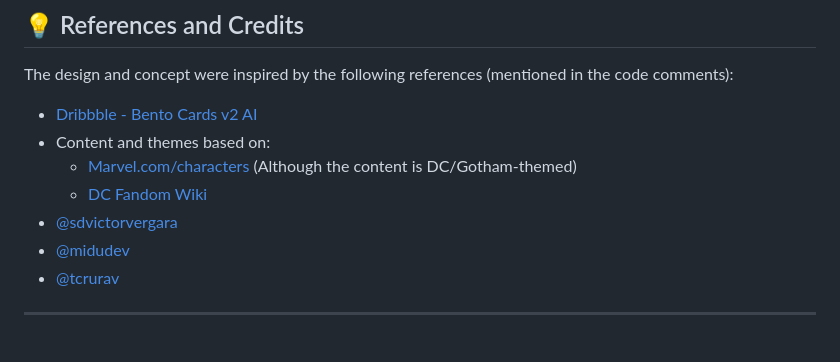
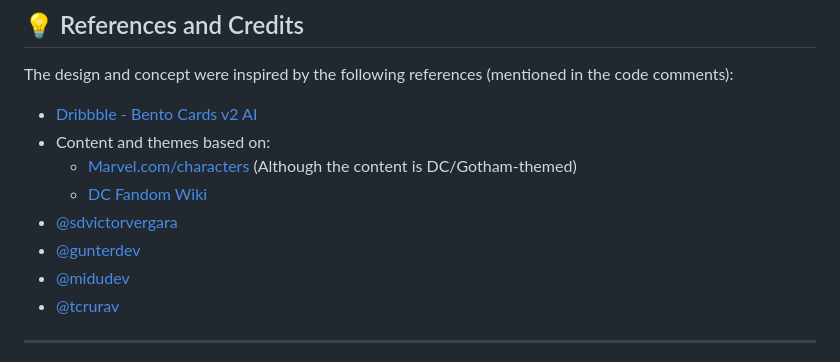
Before and after one commit to Ixf2/Gotham-City-Webpage, a Markdown page: README.md, the part around the change. Drawn GitHub-style.

```diff
--- a/README.md
+++ b/README.md
@@ -64,6 +64,7 @@ The design and concept were inspired by the following references (mentioned in t
     * [Marvel.com/characters](https://www.marvel.com/characters) (Although the content is DC/Gotham-themed)
     * [DC Fandom Wiki](https://dc.fandom.com/wiki/Category:Waylon_Jones_(Absolute_Universe)/Appearances?from=V)
 * [@sdvictorvergara](https://github.com/sdvictorvergara)
+* [@gunterdev](https://github.com/gunterdev)
 * [@midudev ](https://github.com/midudev)
 * [@tcrurav](https://github.com/tcrurav)
 
```
